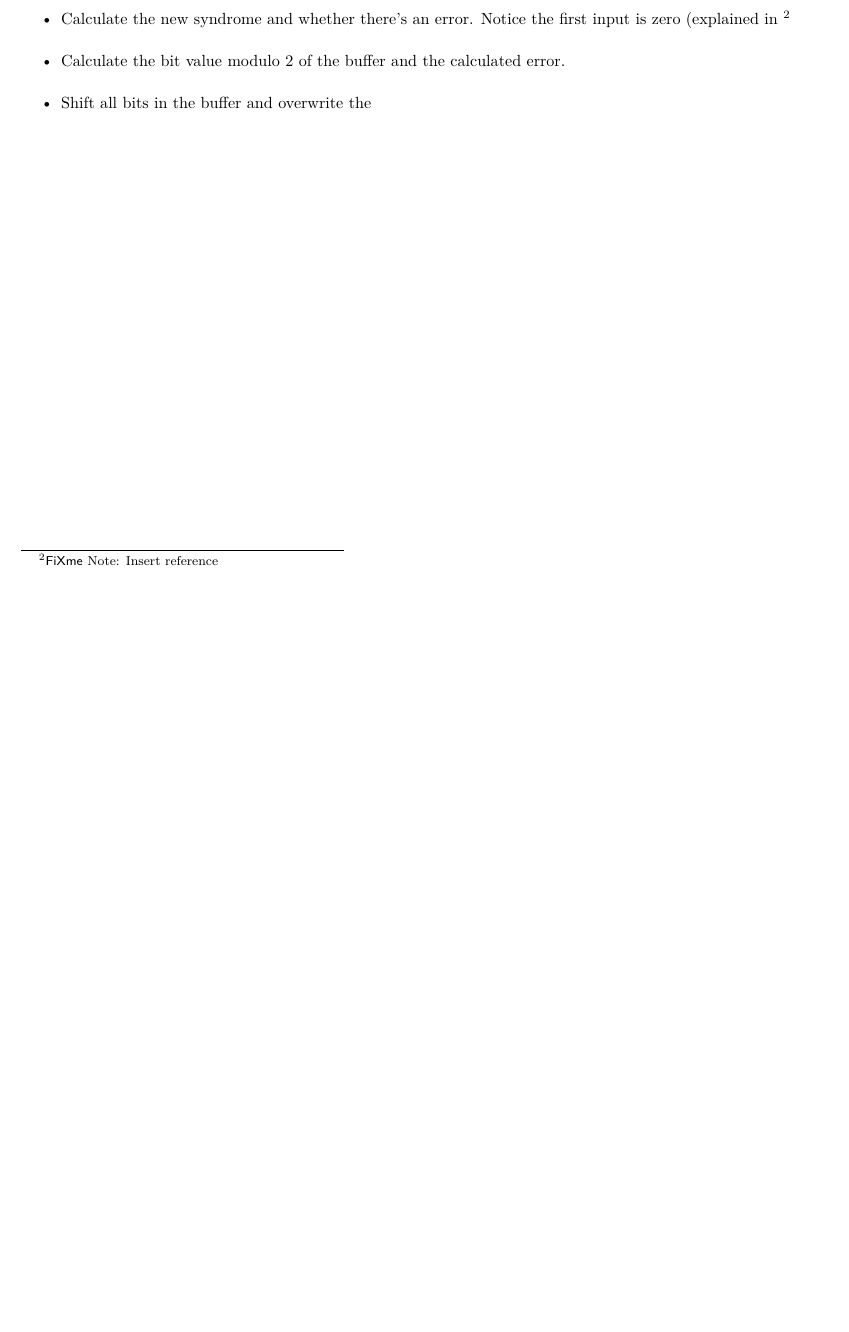
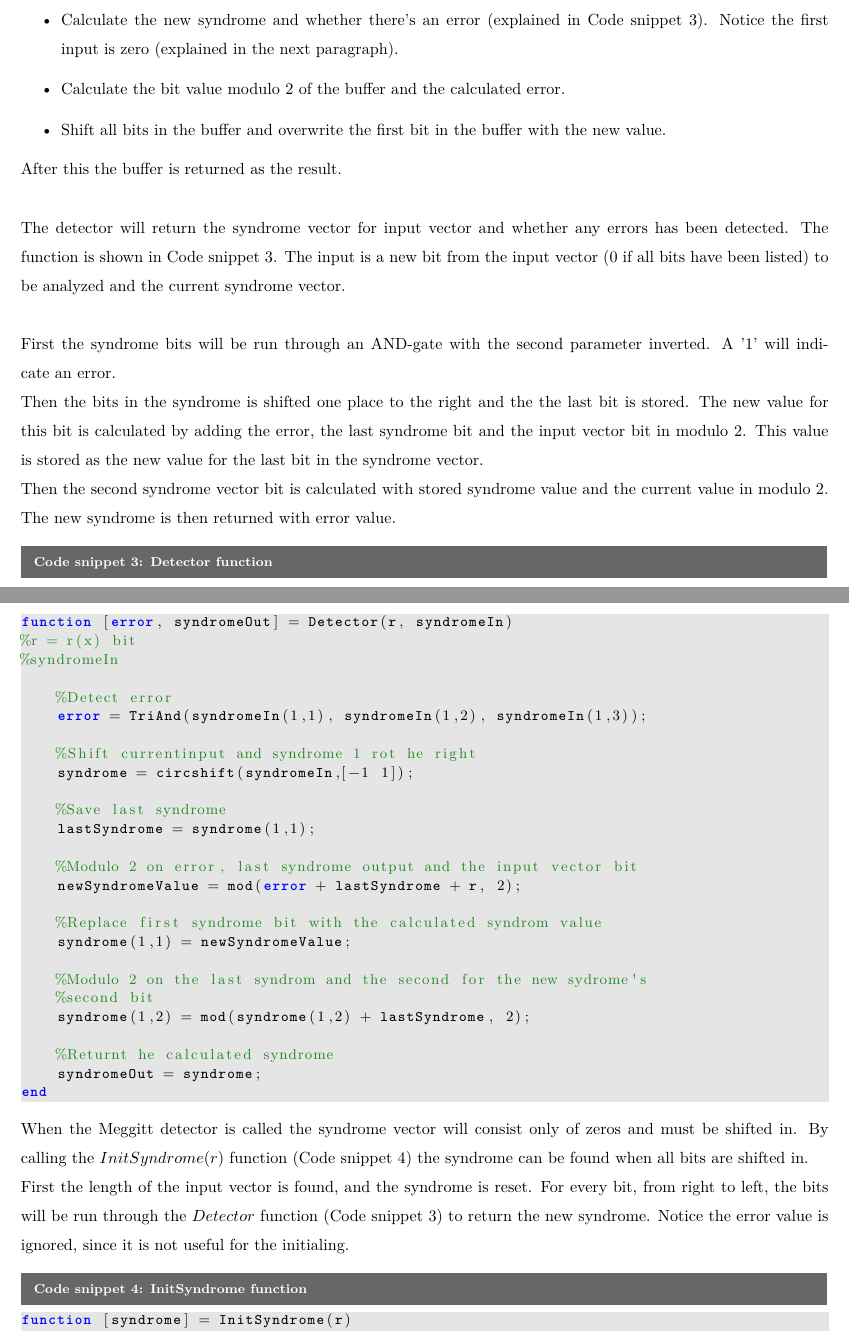
Before and after one commit to TIINCO-IHA/INCO, a LaTeX document (Report/Main.tex, which reads Report/Decoder.tex): part of page 3 of 3 before the commit and two parts of pages 3 and 4 of 5 after it, the two joined at a grey line, cut at the place of the change, the shorter picture padded with empty space. Compiled offline with pdfLaTeX.

Commit message:
Add index number to all sections and subsections, add comments in .m files, add Meggitt description

```diff
--- a/Report/Decoder.tex
+++ b/Report/Decoder.tex
@@ -34,11 +34,66 @@ Then it will store the input vector in a buffer and calculate the length of the
 After initializing an empty error vector (same size as the input vector) it will for every symbol in the input vector do the following:
 \begin{itemize}
 
-\item Calculate the new syndrome and whether there's an error. Notice the first input is zero (explained in \fxnote{Insert reference}
+\item Calculate the new syndrome and whether there's an error (explained in \codeTitle \ref{lst:Detector}). Notice the first input is zero (explained in the next paragraph).
 
 \item Calculate the bit value modulo 2 of the buffer and the calculated error.
 
-\item Shift all bits in the buffer and overwrite the
+\item Shift all bits in the buffer and overwrite the first bit in the buffer with the new value.
 \end{itemize}
+After this the buffer is returned as the result.
+\\
+\\
+The detector will return the syndrome vector for input vector and whether any errors has been detected.
+The function is shown in \codeTitle \ref{lst:Detector}.
+The input is a new bit from the input vector (0 if all bits have been listed) to be analyzed and the current syndrome vector.
+\\
+\\
+First the syndrome bits will be run through an AND-gate with the second parameter inverted.
+A '1' will indicate an error.
+\\
+Then the bits in the syndrome is shifted one place to the right and the the last bit is stored.
+The new value for this bit is calculated by adding the error, the last syndrome bit and the input vector bit in modulo 2.
+This value is stored as the new value for the last bit in the syndrome vector.
+\\
+Then the second syndrome vector bit is calculated with stored syndrome value and the current value in modulo 2.
+\\
+The new syndrome is then returned with error value.
+
+\begin{lstlisting}[caption=Detector function, style=Code-Matlab, label=lst:Detector]
+function [error, syndromeOut] = Detector(r, syndromeIn)
+%r = r(x) bit
+%syndromeIn
+
+    %Detect error
+    error = TriAnd(syndromeIn(1,1), syndromeIn(1,2), syndromeIn(1,3));
+
+    %Shift currentinput and syndrome 1 rot he right
+    syndrome = circshift(syndromeIn,[-1 1]);
+
+    %Save last syndrome
+    lastSyndrome = syndrome(1,1);
+
+    %Modulo 2 on error, last syndrome output and the input vector bit
+    newSyndromeValue = mod(error + lastSyndrome + r, 2);
+
+    %Replace first syndrome bit with the calculated syndrom value
+    syndrome(1,1) = newSyndromeValue;
+
+    %Modulo 2 on the last syndrom and the second for the new sydrome's
+    %second bit
+    syndrome(1,2) = mod(syndrome(1,2) + lastSyndrome, 2);
+
+    %Returnt he calculated syndrome
+    syndromeOut = syndrome;
+end
+\end{lstlisting}
+When the Meggitt detector is called the syndrome vector will consist only of zeros and must be shifted in.
+By calling the $InitSyndrome(r)$ function (\codeTitle \ref{lst:InitSyndrome}) the syndrome can be found when all bits are shifted in.
+\\
+First the length of the input vector is found, and the syndrome is reset.
+For every bit, from right to left, the bits will be run through the $Detector$ function (\codeTitle \ref{lst:Detector}) to return the new syndrome.
+Notice the error value is ignored, since it is not useful for the initialing.
 
 
+\begin{lstlisting}[caption=InitSyndrome function, style=Code-Matlab, label=lst:InitSyndrome]
+function [syndrome] = InitSyndrome(r)
@@ -45,0 +119 @@ After initializing an empty error vector (same size as the input vector) it will
+        res = 1;
```
Also changed, not shown: Report/Abstract.tex (+1 -1 lines), Report/Case.tex (+1 -1 lines), Report/Conclusion.tex (+1 -1 lines), Report/Encoder.tex (+1 -1 lines), Report/Materials.tex (+3 -3 lines), Report/Results.tex (+1 -1 lines), Report/Decoder.tex (23 more changed lines), 2 other files.
